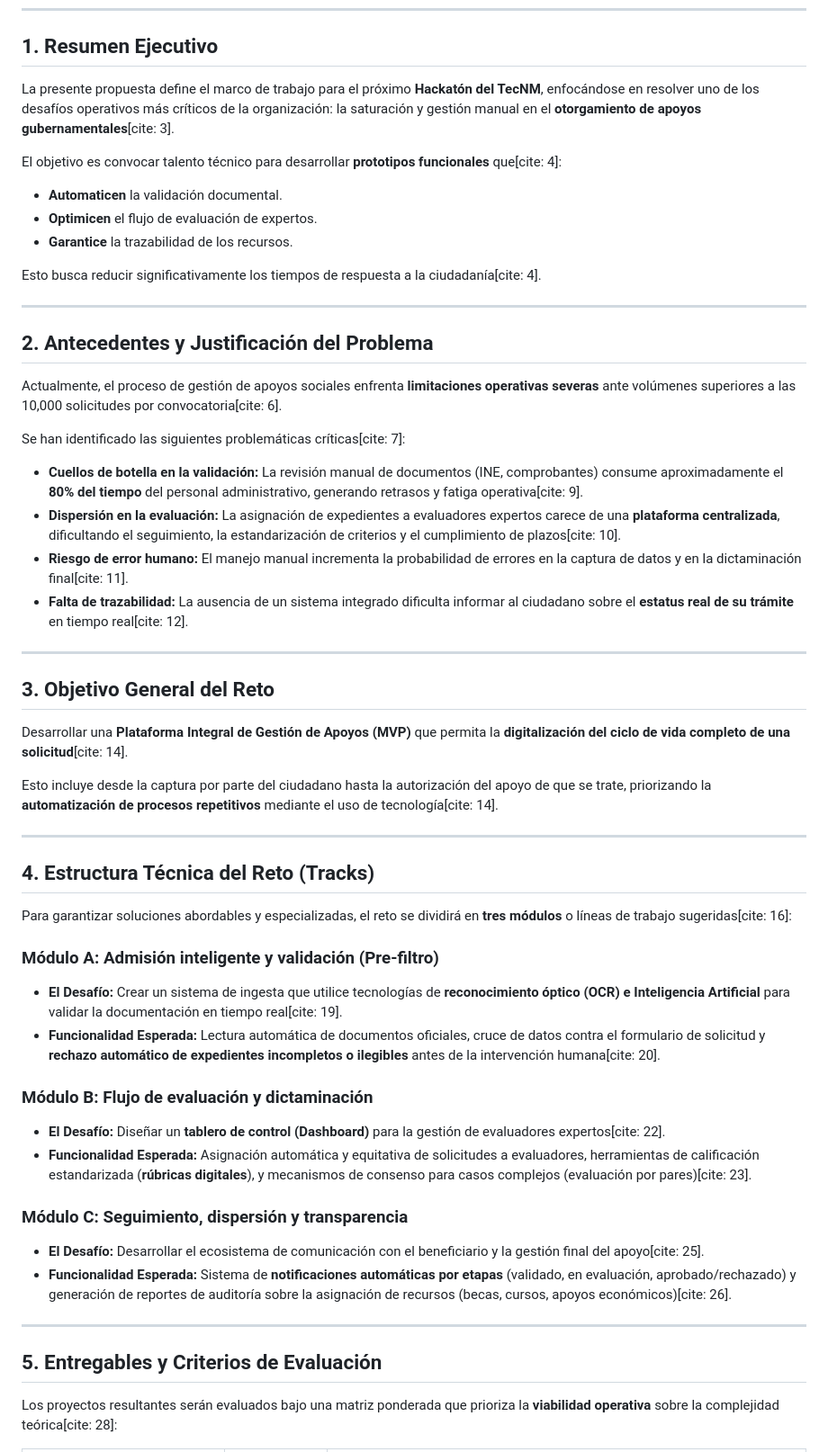
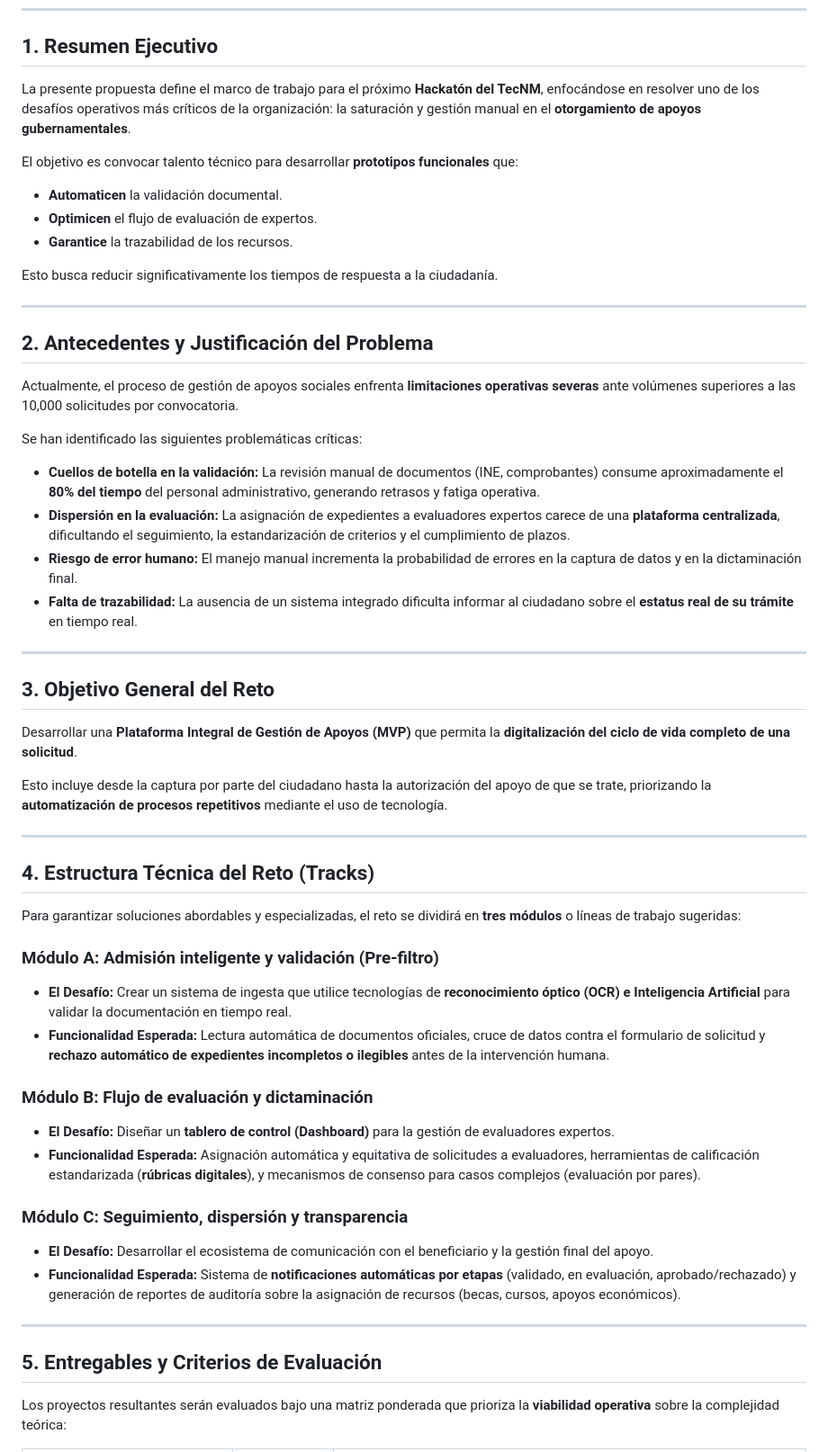
Before and after one commit to data-science-adventure/e-apoyo, a Markdown page: README.md, the part around the change printed below. Shown: that part at 90% size. GitHub-like rendering.

Commit message:
update Readme, removing cites

```diff
--- a/README.md
+++ b/README.md
@@ -6,61 +6,61 @@
 
 ## 1. Resumen Ejecutivo
 
-La presente propuesta define el marco de trabajo para el próximo **Hackatón del TecNM**, enfocándose en resolver uno de los desafíos operativos más críticos de la organización: la saturación y gestión manual en el **otorgamiento de apoyos gubernamentales**[cite: 3].
+La presente propuesta define el marco de trabajo para el próximo **Hackatón del TecNM**, enfocándose en resolver uno de los desafíos operativos más críticos de la organización: la saturación y gestión manual en el **otorgamiento de apoyos gubernamentales**.
 
-El objetivo es convocar talento técnico para desarrollar **prototipos funcionales** que[cite: 4]:
+El objetivo es convocar talento técnico para desarrollar **prototipos funcionales** que:
 
 - **Automaticen** la validación documental.
 - **Optimicen** el flujo de evaluación de expertos.
 - **Garantice** la trazabilidad de los recursos.
 
-Esto busca reducir significativamente los tiempos de respuesta a la ciudadanía[cite: 4].
+Esto busca reducir significativamente los tiempos de respuesta a la ciudadanía.
 
 ---
 
 ## 2. Antecedentes y Justificación del Problema
 
-Actualmente, el proceso de gestión de apoyos sociales enfrenta **limitaciones operativas severas** ante volúmenes superiores a las 10,000 solicitudes por convocatoria[cite: 6].
+Actualmente, el proceso de gestión de apoyos sociales enfrenta **limitaciones operativas severas** ante volúmenes superiores a las 10,000 solicitudes por convocatoria.
 
-Se han identificado las siguientes problemáticas críticas[cite: 7]:
+Se han identificado las siguientes problemáticas críticas:
 
-- **Cuellos de botella en la validación:** La revisión manual de documentos (INE, comprobantes) consume aproximadamente el **80% del tiempo** del personal administrativo, generando retrasos y fatiga operativa[cite: 9].
-- **Dispersión en la evaluación:** La asignación de expedientes a evaluadores expertos carece de una **plataforma centralizada**, dificultando el seguimiento, la estandarización de criterios y el cumplimiento de plazos[cite: 10].
-- **Riesgo de error humano:** El manejo manual incrementa la probabilidad de errores en la captura de datos y en la dictaminación final[cite: 11].
-- **Falta de trazabilidad:** La ausencia de un sistema integrado dificulta informar al ciudadano sobre el **estatus real de su trámite** en tiempo real[cite: 12].
+- **Cuellos de botella en la validación:** La revisión manual de documentos (INE, comprobantes) consume aproximadamente el **80% del tiempo** del personal administrativo, generando retrasos y fatiga operativa.
+- **Dispersión en la evaluación:** La asignación de expedientes a evaluadores expertos carece de una **plataforma centralizada**, dificultando el seguimiento, la estandarización de criterios y el cumplimiento de plazos.
+- **Riesgo de error humano:** El manejo manual incrementa la probabilidad de errores en la captura de datos y en la dictaminación final.
+- **Falta de trazabilidad:** La ausencia de un sistema integrado dificulta informar al ciudadano sobre el **estatus real de su trámite** en tiempo real.
 
 ---
 
 ## 3. Objetivo General del Reto
 
-Desarrollar una **Plataforma Integral de Gestión de Apoyos (MVP)** que permita la **digitalización del ciclo de vida completo de una solicitud**[cite: 14].
+Desarrollar una **Plataforma Integral de Gestión de Apoyos (MVP)** que permita la **digitalización del ciclo de vida completo de una solicitud**.
 
-Esto incluye desde la captura por parte del ciudadano hasta la autorización del apoyo de que se trate, priorizando la **automatización de procesos repetitivos** mediante el uso de tecnología[cite: 14].
+Esto incluye desde la captura por parte del ciudadano hasta la autorización del apoyo de que se trate, priorizando la **automatización de procesos repetitivos** mediante el uso de tecnología.
 
 ---
 
 ## 4. Estructura Técnica del Reto (Tracks)
 
-Para garantizar soluciones abordables y especializadas, el reto se dividirá en **tres módulos** o líneas de trabajo sugeridas[cite: 16]:
+Para garantizar soluciones abordables y especializadas, el reto se dividirá en **tres módulos** o líneas de trabajo sugeridas:
 
 ### Módulo A: Admisión inteligente y validación (Pre-filtro)
 
-- **El Desafío:** Crear un sistema de ingesta que utilice tecnologías de **reconocimiento óptico (OCR) e Inteligencia Artificial** para validar la documentación en tiempo real[cite: 19].
-- **Funcionalidad Esperada:** Lectura automática de documentos oficiales, cruce de datos contra el formulario de solicitud y **rechazo automático de expedientes incompletos o ilegibles** antes de la intervención humana[cite: 20].
+- **El Desafío:** Crear un sistema de ingesta que utilice tecnologías de **reconocimiento óptico (OCR) e Inteligencia Artificial** para validar la documentación en tiempo real.
+- **Funcionalidad Esperada:** Lectura automática de documentos oficiales, cruce de datos contra el formulario de solicitud y **rechazo automático de expedientes incompletos o ilegibles** antes de la intervención humana.
 
 ### Módulo B: Flujo de evaluación y dictaminación
 
-- **El Desafío:** Diseñar un **tablero de control (Dashboard)** para la gestión de evaluadores expertos[cite: 22].
-- **Funcionalidad Esperada:** Asignación automática y equitativa de solicitudes a evaluadores, herramientas de calificación estandarizada (**rúbricas digitales**), y mecanismos de consenso para casos complejos (evaluación por pares)[cite: 23].
+- **El Desafío:** Diseñar un **tablero de control (Dashboard)** para la gestión de evaluadores expertos.
+- **Funcionalidad Esperada:** Asignación automática y equitativa de solicitudes a evaluadores, herramientas de calificación estandarizada (**rúbricas digitales**), y mecanismos de consenso para casos complejos (evaluación por pares).
 
 ### Módulo C: Seguimiento, dispersión y transparencia
 
-- **El Desafío:** Desarrollar el ecosistema de comunicación con el beneficiario y la gestión final del apoyo[cite: 25].
-- **Funcionalidad Esperada:** Sistema de **notificaciones automáticas por etapas** (validado, en evaluación, aprobado/rechazado) y generación de reportes de auditoría sobre la asignación de recursos (becas, cursos, apoyos económicos)[cite: 26].
+- **El Desafío:** Desarrollar el ecosistema de comunicación con el beneficiario y la gestión final del apoyo.
+- **Funcionalidad Esperada:** Sistema de **notificaciones automáticas por etapas** (validado, en evaluación, aprobado/rechazado) y generación de reportes de auditoría sobre la asignación de recursos (becas, cursos, apoyos económicos).
 
 ---
 
 ## 5. Entregables y Criterios de Evaluación
 
-Los proyectos resultantes serán evaluados bajo una matriz ponderada que prioriza la **viabilidad operativa** sobre la complejidad teórica[cite: 28]:
+Los proyectos resultantes serán evaluados bajo una matriz ponderada que prioriza la **viabilidad operativa** sobre la complejidad teórica:
 
```
Also changed, not shown: other parts of README.md (+11 -11 lines).
